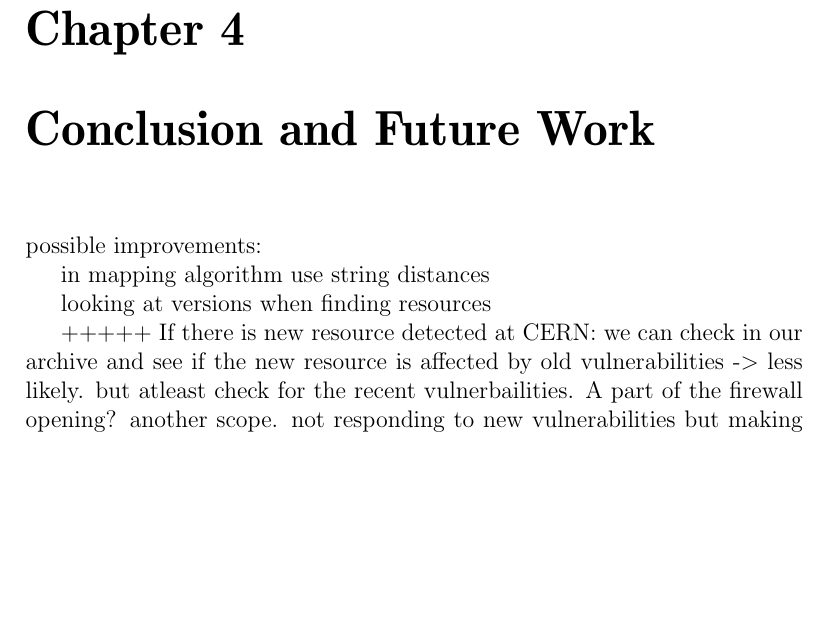
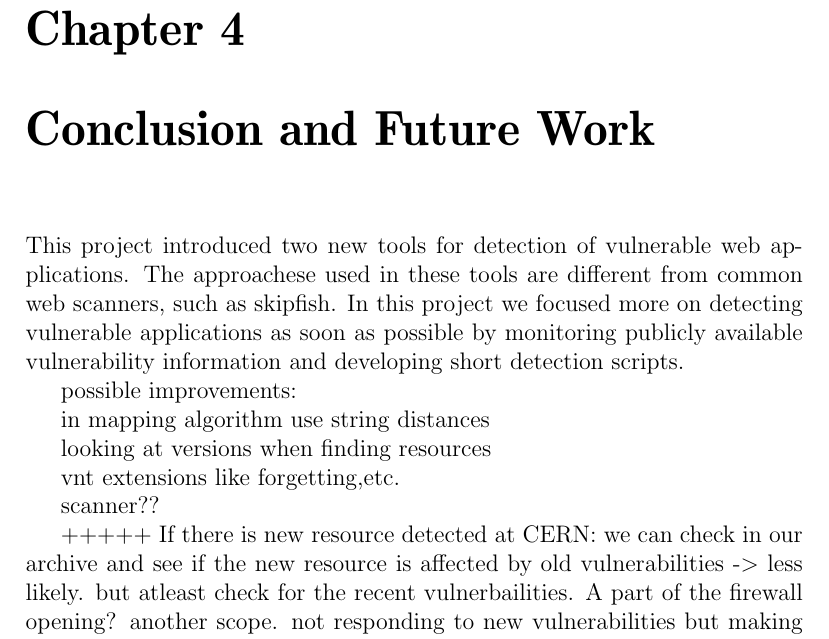
Before and after one commit to farzo/thesis, a LaTeX thesis (thesis.tex, which reads chap7-conclusion-and-future-work.tex): part of page 45 of 50, cut so that both start at the same text, the shorter picture padded with empty space. Compiled offline with pdfLaTeX.

Commit message:
coclusion

```diff
--- a/chap7-conclusion-and-future-work.tex
+++ b/chap7-conclusion-and-future-work.tex
@@ -1,6 +1,11 @@
 \chapter{Conclusion and Future Work}
-\label{chap7-conclusion-and-future-work}
+\label{conclusion-and-future-work}
 \thispagestyle{empty}
+
+This project introduced two new tools for detection of vulnerable web applications. The approachese used in these tools are different from common web scanners, such as skipfish. In this project we focused more on detecting vulnerable applications as soon as possible by monitoring publicly available vulnerability information and developing short detection scripts.
+
+
+
 
 possible improvements:
 
@@ -8,6 +13,10 @@ in mapping algorithm use string distances
 
 looking at versions when finding resources
 
+vnt extensions like forgetting,etc.
+
+scanner??
+
 
 +++++
 If there is new resource detected at CERN: we can check in our archive and see if the new resource is affected by old vulnerabilities -> less likely. but atleast check for the recent vulnerbailities. A part of the firewall opening?
```
